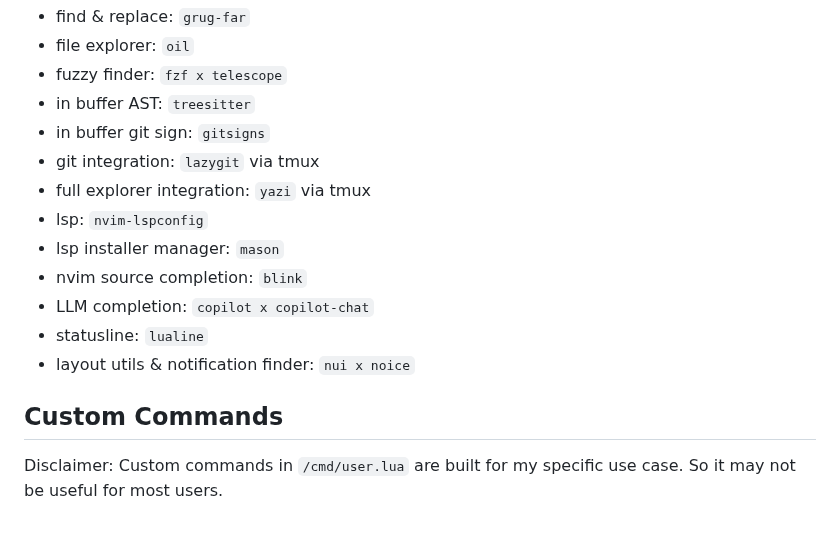
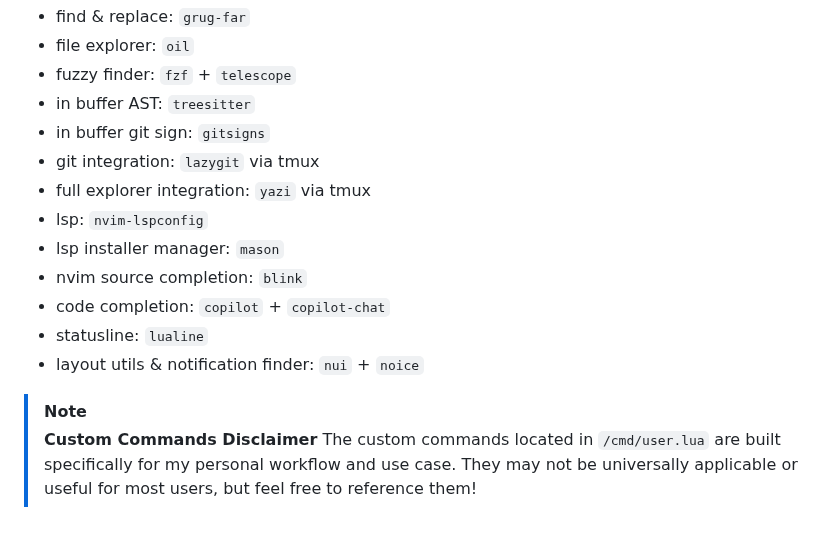
Before and after one commit to frizadiga/v, a Markdown page: README.md, the part around one of its changes. GitHub-like rendering.

```diff
--- a/README.md
+++ b/README.md
@@ -9,6 +37,6 @@ My daily use Neovim config.
 - find & replace: `grug-far`
 - file explorer: `oil`
-- fuzzy finder: `fzf x telescope`
+- fuzzy finder: `fzf` + `telescope`
 - in buffer AST: `treesitter`
 - in buffer git sign: `gitsigns`
 - git integration: `lazygit` via tmux
@@ -16,9 +44,10 @@ My daily use Neovim config.
 - lsp: `nvim-lspconfig`
 - lsp installer manager: `mason`
 - nvim source completion: `blink`
-- LLM completion: `copilot x copilot-chat`
+- code completion: `copilot` + `copilot-chat`
 - statusline: `lualine`
-- layout utils & notification finder: `nui x noice`
+- layout utils & notification finder: `nui` + `noice`
 
-## Custom Commands
-Disclaimer: Custom commands in `/cmd/user.lua` are built for my specific use case. So it may not be useful for most users.
+> [!NOTE]
+> **Custom Commands Disclaimer**
+> The custom commands located in `/cmd/user.lua` are built specifically for my personal workflow and use case. They may not be universally applicable or useful for most users, but feel free to reference them!
```
Also changed, not shown: other parts of README.md (+32 -4 lines), .assets/ss.png (renamed from .assets/1.png), .assets/v.jpg (added), 2 other files.
